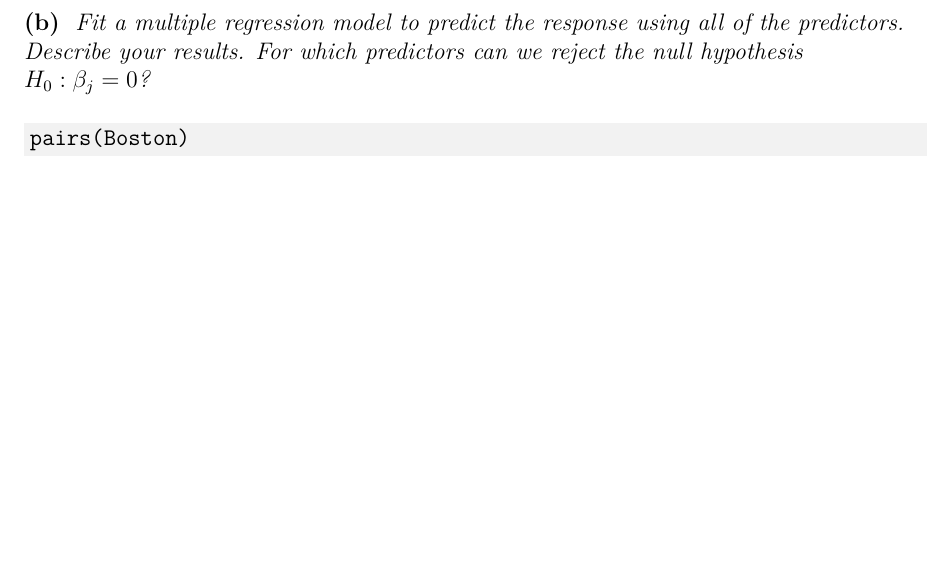
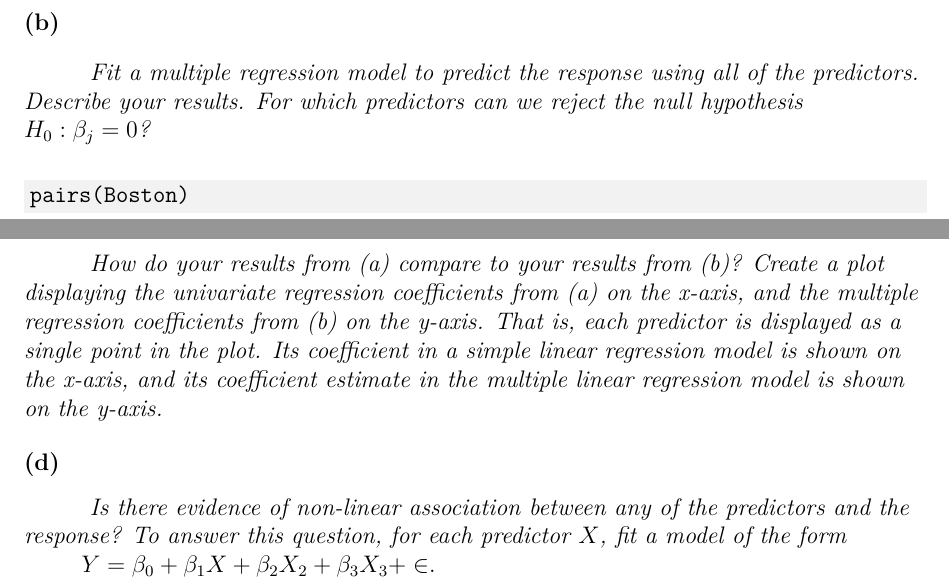
Before and after one commit to bhosley/Schoolwork, a LaTeX paper (2020-Fall Advanced Statistical Methods/HW 03/HW 03.2 - Hosley.tex): part of page 2 of 2 before the commit and two parts of pages 2 and 3 of 3 after it, the two joined at a grey line, cut so that both start at the same text, the shorter picture padded with empty space. Compiled offline with pdfLaTeX.

Commit message:
Update HW 03.2 - Hosley.tex

```diff
--- a/2020-Fall Advanced Statistical Methods/HW 03/HW 03.2 - Hosley.tex
+++ b/2020-Fall Advanced Statistical Methods/HW 03/HW 03.2 - Hosley.tex
@@ -84,3 +87,11 @@ pairs(Boston)
 \end{minted}
 
 \subsection{(c)}
+\emph{
+	How do your results from (a) compare to your results from (b)?
+	Create a plot displaying the univariate regression coefficients
+	from (a) on the x-axis, and the multiple regression coefficients
+	from (b) on the y-axis. That is, each predictor is displayed as a
+	single point in the plot. Its coefficient in a simple linear regression model is shown on the x-axis, and its coefficient estimate
+	in the multiple linear regression model is shown on the y-axis.
+}
@@ -88,6 +98,9 @@ pairs(Boston)
 
 \subsection{(d)}
-\emph{} \\
-
+\emph{
+	Is there evidence of non-linear association between any of the
+	predictors and the response? To answer this question, for each
+	predictor $X$, fit a model of the form} \\
+	$Y = \beta_0 + \beta_1X + \beta_2X_2 + \beta_3X_3 + \in$.
 
 \end{document}
```
Also changed, not shown: 2020-Fall Advanced Statistical Methods/HW 03/HW 03.2 - Hosley.tex (28 more changed lines).
